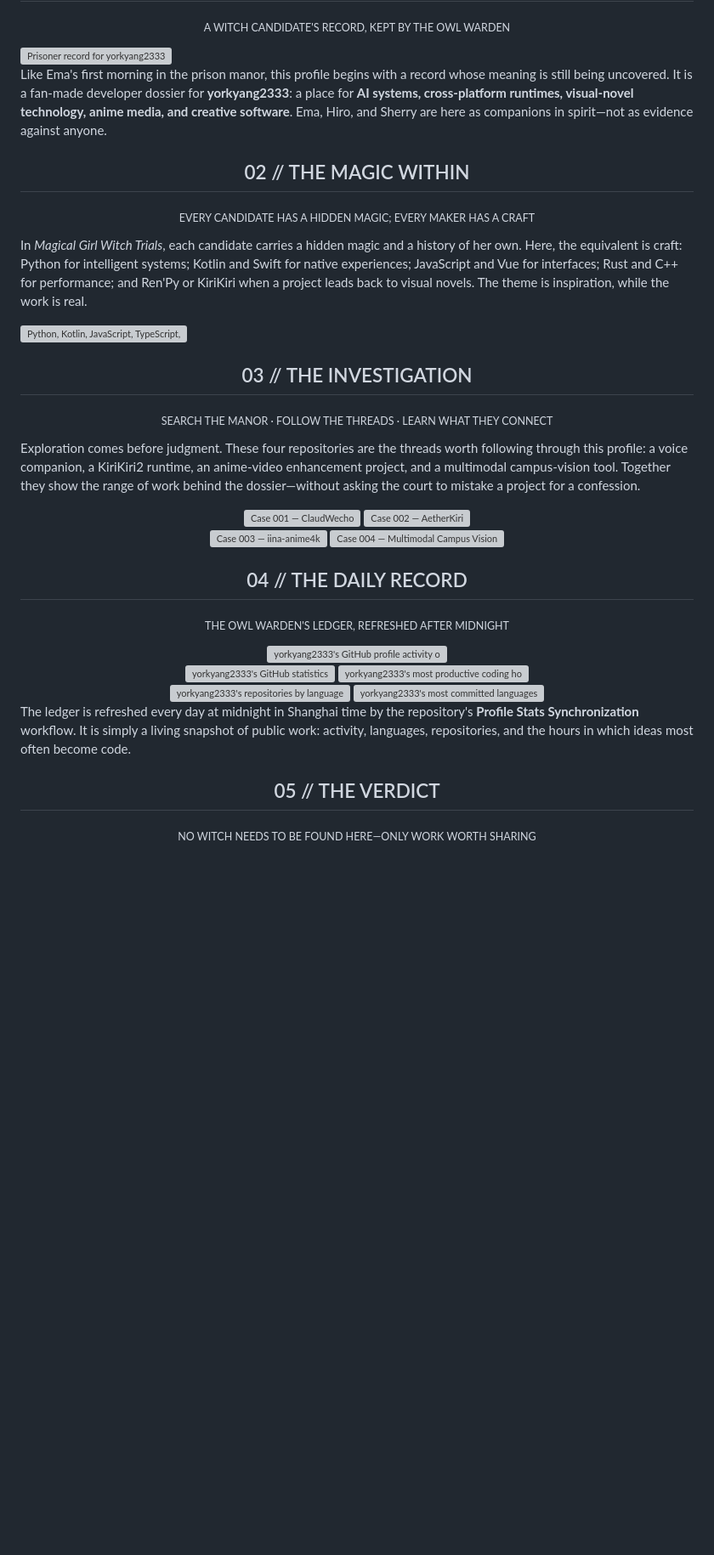
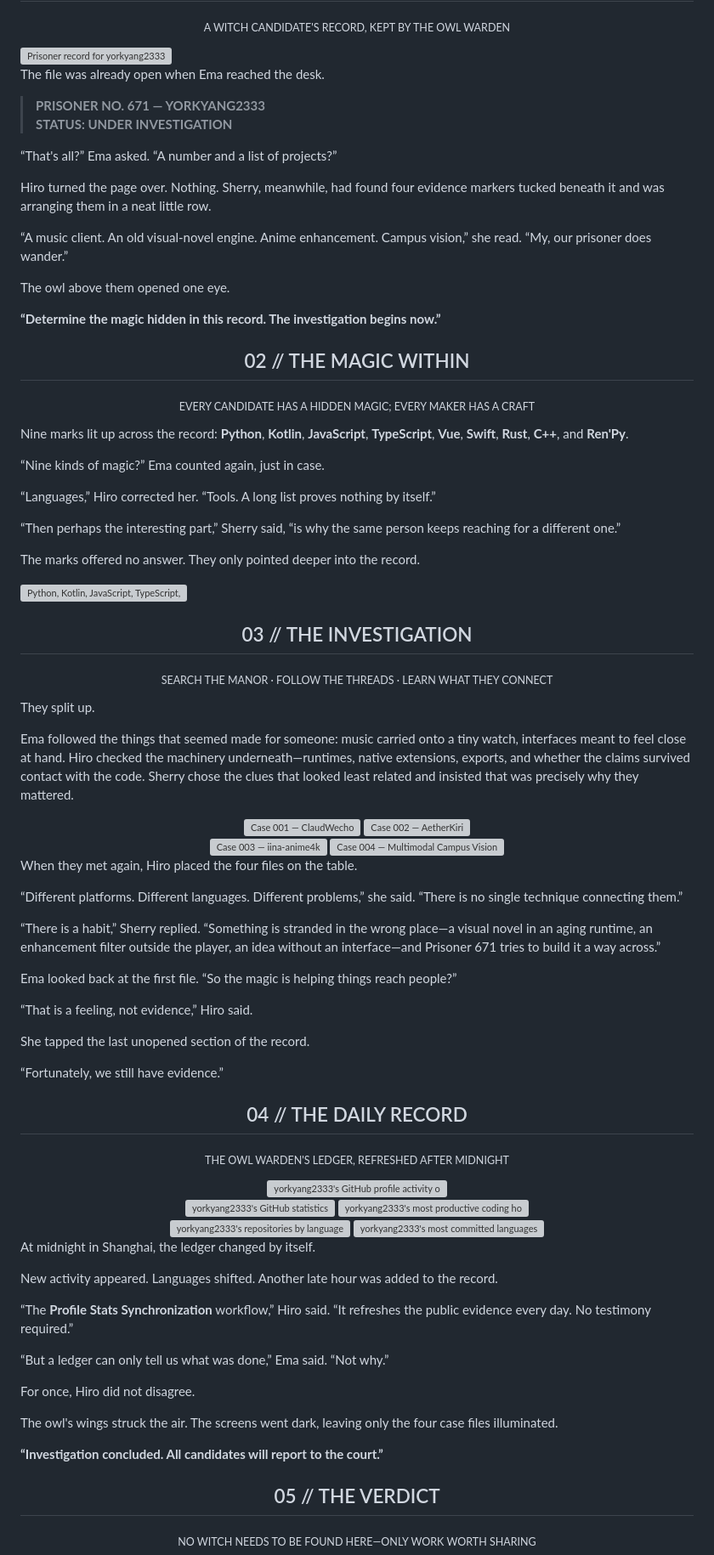
Before and after one commit to yorkyang2333/yorkyang2333, a Markdown page: README.md, the part around one of its changes. Shown at 85% size. Rendered like a GitHub page; blank space fills up the shorter version; grey boxes are pictures that could not be loaded.

Commit message:
Revise README narrative for the profile dossier

```diff
--- a/README.md
+++ b/README.md
@@ -23,19 +23,42 @@
 
 <img src="./assets/theme/prisoner-record.svg" width="100%" alt="Prisoner record for yorkyang2333" />
 
-Like Ema's first morning in the prison manor, this profile begins with a record whose meaning is still being uncovered. It is a fan-made developer dossier for **yorkyang2333**: a place for **AI systems, cross-platform runtimes, visual-novel technology, anime media, and creative software**. Ema, Hiro, and Sherry are here as companions in spirit—not as evidence against anyone.
+The file was already open when Ema reached the desk.
+
+> **PRISONER NO. 671 — YORKYANG2333**<br />
+> **STATUS: UNDER INVESTIGATION**
+
+“That's all?” Ema asked. “A number and a list of projects?”
+
+Hiro turned the page over. Nothing. Sherry, meanwhile, had found four evidence markers tucked beneath it and was arranging them in a neat little row.
+
+“A music client. An old visual-novel engine. Anime enhancement. Campus vision,” she read. “My, our prisoner does wander.”
+
+The owl above them opened one eye.
+
+**“Determine the magic hidden in this record. The investigation begins now.”**
 
 <h2 align="center">02 // THE MAGIC WITHIN</h2>
 <p align="center"><sub>EVERY CANDIDATE HAS A HIDDEN MAGIC; EVERY MAKER HAS A CRAFT</sub></p>
 
-In *Magical Girl Witch Trials*, each candidate carries a hidden magic and a history of her own. Here, the equivalent is craft: Python for intelligent systems; Kotlin and Swift for native experiences; JavaScript and Vue for interfaces; Rust and C++ for performance; and Ren'Py or KiriKiri when a project leads back to visual novels. The theme is inspiration, while the work is real.
+Nine marks lit up across the record: **Python**, **Kotlin**, **JavaScript**, **TypeScript**, **Vue**, **Swift**, **Rust**, **C++**, and **Ren'Py**.
+
+“Nine kinds of magic?” Ema counted again, just in case.
+
+“Languages,” Hiro corrected her. “Tools. A long list proves nothing by itself.”
+
+“Then perhaps the interesting part,” Sherry said, “is why the same person keeps reaching for a different one.”
+
+The marks offered no answer. They only pointed deeper into the record.
 
 <img src="./assets/theme/witch-factor-tech.svg" width="100%" alt="Python, Kotlin, JavaScript, TypeScript, Vue, Swift, Rust, C++ and Ren'Py" />
 
 <h2 align="center">03 // THE INVESTIGATION</h2>
 <p align="center"><sub>SEARCH THE MANOR · FOLLOW THE THREADS · LEARN WHAT THEY CONNECT</sub></p>
 
-Exploration comes before judgment. These four repositories are the threads worth following through this profile: a voice companion, a KiriKiri2 runtime, an anime-video enhancement project, and a multimodal campus-vision tool. Together they show the range of work behind the dossier—without asking the court to mistake a project for a confession.
+They split up.
+
+Ema followed the things that seemed made for someone: music carried onto a tiny watch, interfaces meant to feel close at hand. Hiro checked the machinery underneath—runtimes, native extensions, exports, and whether the claims survived contact with the code. Sherry chose the clues that looked least related and insisted that was precisely why they mattered.
 
 <div align="center">
   <a href="https://github.com/yorkyang2333/ClaudWecho"><img src="./assets/theme/case-001-claudwecho.svg" width="49%" alt="Case 001 — ClaudWecho" /></a>
@@ -44,6 +67,20 @@ Exploration comes before judgment. These four repositories are the threads worth
   <a href="https://github.com/yorkyang2333/iina-anime4k"><img src="./assets/theme/case-003-iina-anime4k.svg" width="49%" alt="Case 003 — iina-anime4k" /></a>
   <a href="https://github.com/yorkyang2333/illegal-parking-detection-webui"><img src="./assets/theme/case-004-campus-vision.svg" width="49%" alt="Case 004 — Multimodal Campus Vision" /></a>
 </div>
+
+When they met again, Hiro placed the four files on the table.
+
+“Different platforms. Different languages. Different problems,” she said. “There is no single technique connecting them.”
+
+“There is a habit,” Sherry replied. “Something is stranded in the wrong place—a visual novel in an aging runtime, an enhancement filter outside the player, an idea without an interface—and Prisoner 671 tries to build it a way across.”
+
+Ema looked back at the first file. “So the magic is helping things reach people?”
+
+“That is a feeling, not evidence,” Hiro said.
+
+She tapped the last unopened section of the record.
+
+“Fortunately, we still have evidence.”
 
 <h2 align="center">04 // THE DAILY RECORD</h2>
 <p align="center"><sub>THE OWL WARDEN'S LEDGER, REFRESHED AFTER MIDNIGHT</sub></p>
@@ -58,7 +95,19 @@ Exploration comes before judgment. These four repositories are the threads worth
   <img src="./assets/generated/most-commit-language.svg" width="49%" alt="yorkyang2333's most committed languages" />
 </div>
 
-The ledger is refreshed every day at midnight in Shanghai time by the repository's **Profile Stats Synchronization** workflow. It is simply a living snapshot of public work: activity, languages, repositories, and the hours in which ideas most often become code.
+At midnight in Shanghai, the ledger changed by itself.
+
+New activity appeared. Languages shifted. Another late hour was added to the record.
+
+“The **Profile Stats Synchronization** workflow,” Hiro said. “It refreshes the public evidence every day. No testimony required.”
+
+“But a ledger can only tell us what was done,” Ema said. “Not why.”
+
+For once, Hiro did not disagree.
+
+The owl's wings struck the air. The screens went dark, leaving only the four case files illuminated.
+
+**“Investigation concluded. All candidates will report to the court.”**
 
 <h2 align="center">05 // THE VERDICT</h2>
 <p align="center"><sub>NO WITCH NEEDS TO BE FOUND HERE—ONLY WORK WORTH SHARING</sub></p>
```
Also changed, not shown: other parts of README.md (+12 -0 lines).
